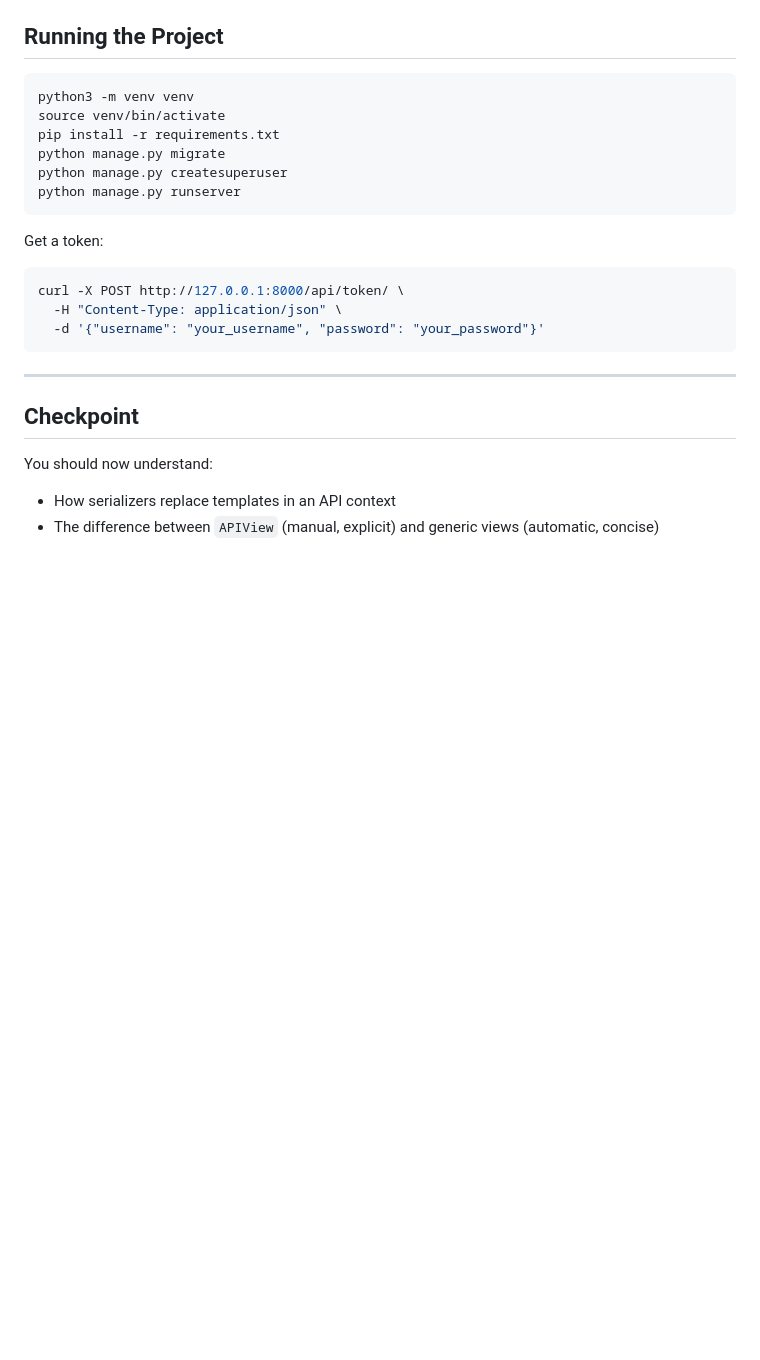
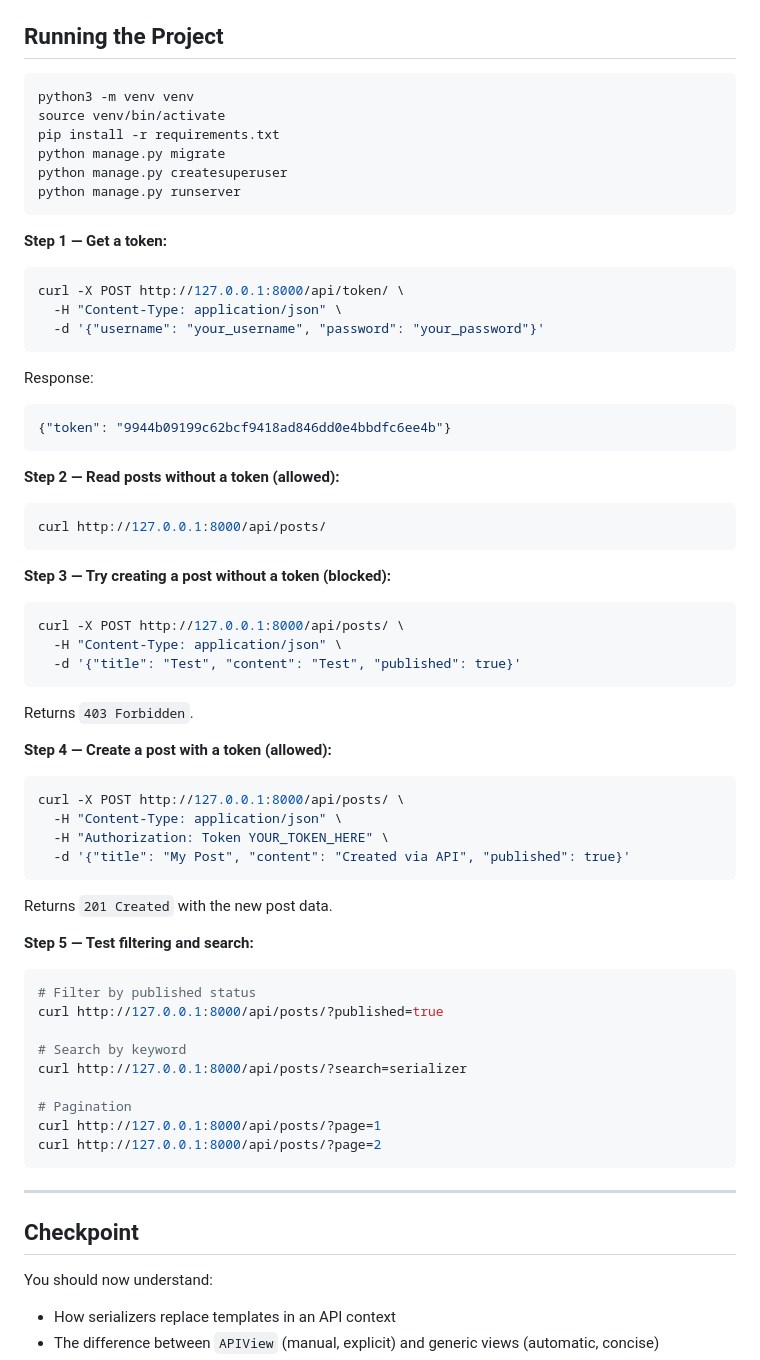
Before and after one commit to AmbreenAjmal/django-learning-blueprint, a Markdown page: phase-05-rest-api-drf/README.md, the part around the change. GitHub-like rendering; blank space fills up the shorter version.

Commit message:
Phase 5: Add API testing steps with token auth examples to README

````diff
--- a/phase-05-rest-api-drf/README.md
+++ b/phase-05-rest-api-drf/README.md
@@ -113,11 +113,51 @@ python manage.py createsuperuser
 python manage.py runserver
 ```
 
-Get a token:
+**Step 1 — Get a token:**
 ```bash
 curl -X POST http://127.0.0.1:8000/api/token/ \
   -H "Content-Type: application/json" \
   -d '{"username": "your_username", "password": "your_password"}'
+```
+
+Response:
+```json
+{"token": "9944b09199c62bcf9418ad846dd0e4bbdfc6ee4b"}
+```
+
+**Step 2 — Read posts without a token (allowed):**
+```bash
+curl http://127.0.0.1:8000/api/posts/
+```
+
+**Step 3 — Try creating a post without a token (blocked):**
+```bash
+curl -X POST http://127.0.0.1:8000/api/posts/ \
+  -H "Content-Type: application/json" \
+  -d '{"title": "Test", "content": "Test", "published": true}'
+```
+Returns `403 Forbidden`.
+
+**Step 4 — Create a post with a token (allowed):**
+```bash
+curl -X POST http://127.0.0.1:8000/api/posts/ \
+  -H "Content-Type: application/json" \
+  -H "Authorization: Token YOUR_TOKEN_HERE" \
+  -d '{"title": "My Post", "content": "Created via API", "published": true}'
+```
+Returns `201 Created` with the new post data.
+
+**Step 5 — Test filtering and search:**
+```bash
+# Filter by published status
+curl http://127.0.0.1:8000/api/posts/?published=true
+
+# Search by keyword
+curl http://127.0.0.1:8000/api/posts/?search=serializer
+
+# Pagination
+curl http://127.0.0.1:8000/api/posts/?page=1
+curl http://127.0.0.1:8000/api/posts/?page=2
 ```
 
 ---
````
